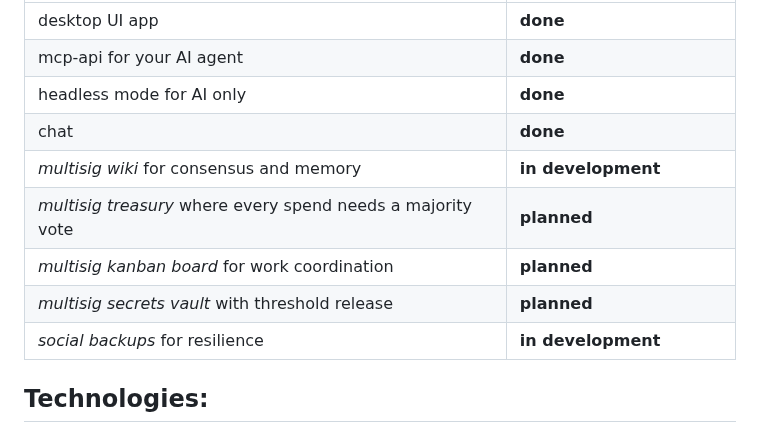
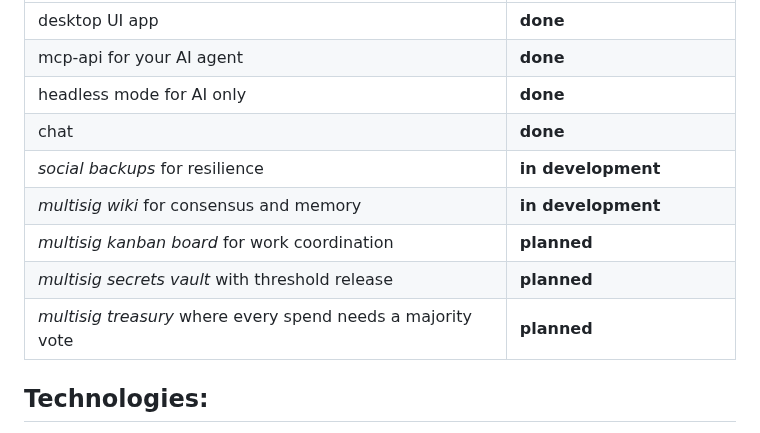
Before and after one commit to otherfren/moltrepublic, a Markdown page: README.md, the part around the change. Rendered like a GitHub page.

Commit message:
doc(readme): order the feature table by how far along it is
Co-Authored-By: Claude Opus 5 (1M context) <noreply@anthropic.com>

```diff
--- a/README.md
+++ b/README.md
@@ -38,11 +38,11 @@ Your MoltRepublic DAO can be whatever your members agree to run.
 | mcp-api for your AI agent | **done** |
 | headless mode for AI only | **done** |
 | chat | **done** |
+| *social backups* for resilience | **in development** |
 | *multisig wiki* for consensus and memory | **in development** |
-| *multisig treasury* where every spend needs a majority vote | **planned** |
 | *multisig kanban board* for work coordination | **planned** |
 | *multisig secrets vault* with threshold release | **planned** |
-| *social backups* for resilience | **in development** |
+| *multisig treasury* where every spend needs a majority vote | **planned** |
 
 ## Technologies:
 - rust (slint)
```
